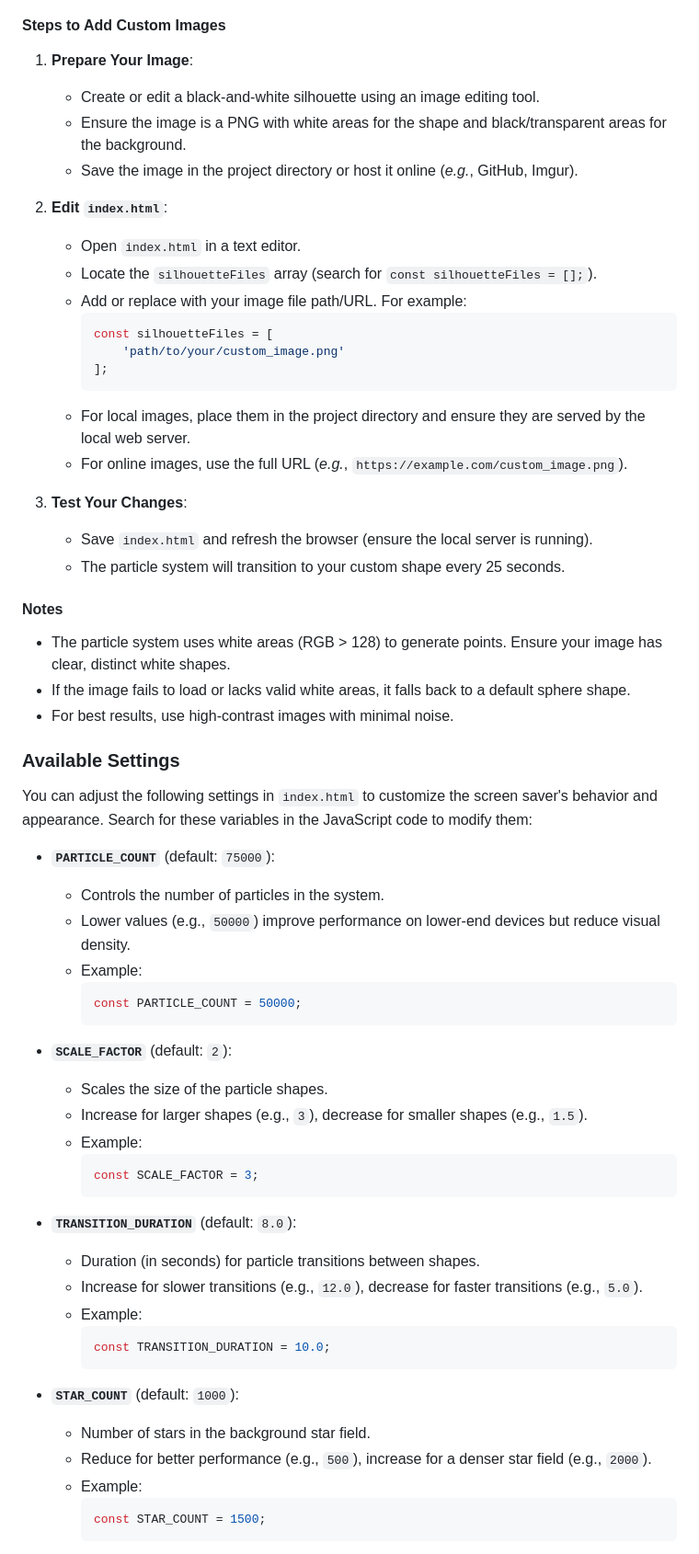
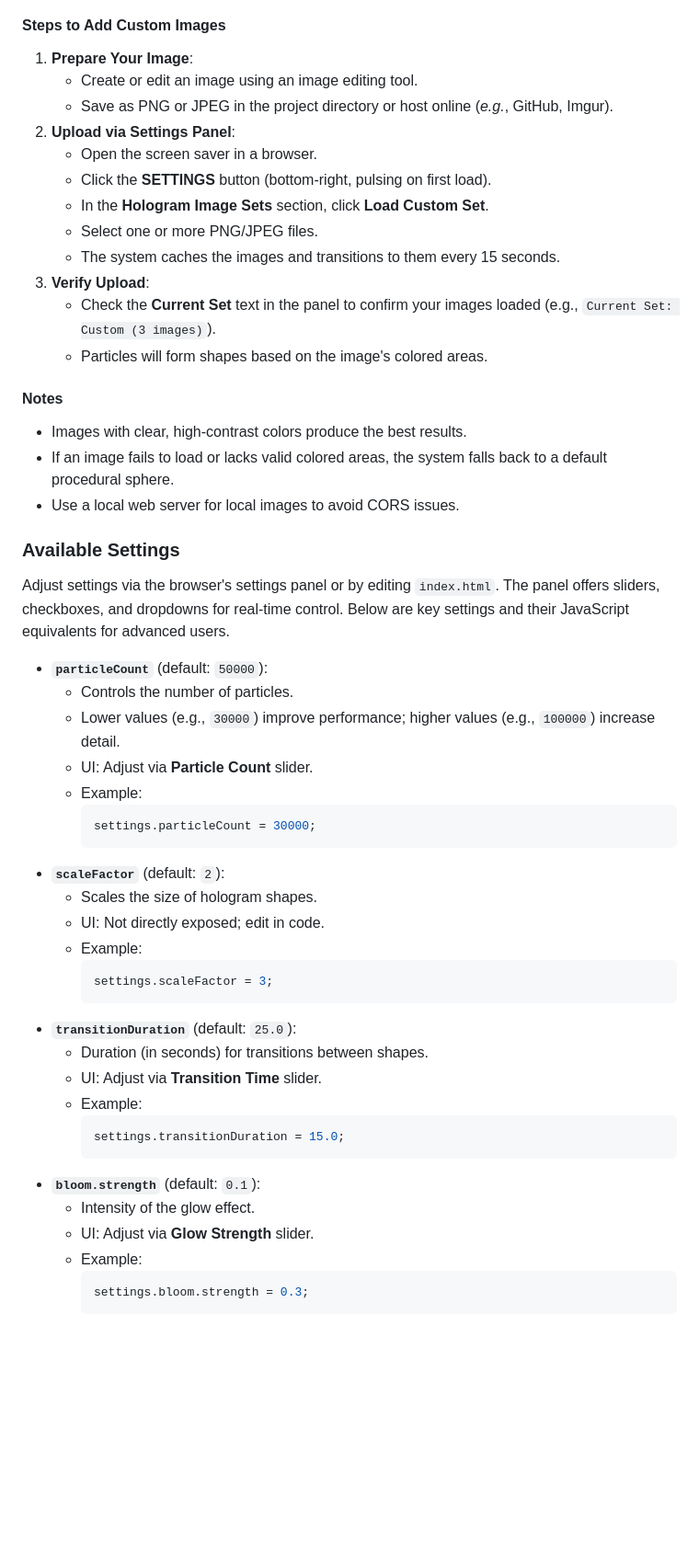
Before and after one commit to levi-holmstrom/ParticleScreenSaver, a Markdown page: README.md, the part around the change printed below. Shown: that part at 92% size. Rendered like a GitHub page; blank space fills up the shorter version.

````diff
--- a/README.md
+++ b/README.md
@@ -51,70 +35,53 @@ Replace default shapes (*e.g.*, Pokémon silhouettes) with your own images by ed
 
 #### Steps to Add Custom Images
-
 <!-- Ordered list: Use 1., 2., etc. for numbered steps -->
 1. **Prepare Your Image**:
-   - Create or edit a black-and-white silhouette using an image editing tool.
-   - Ensure the image is a PNG with white areas for the shape and black/transparent areas for the background.
-   - Save the image in the project directory or host it online (*e.g.*, GitHub, Imgur).
-
-2. **Edit `index.html`**:
-   - Open `index.html` in a text editor.
-   - Locate the `silhouetteFiles` array (search for `const silhouetteFiles = [];`).
-   - Add or replace with your image file path/URL. For example:
-     <!-- Code block: Use triple backticks with language (javascript) for syntax highlighting -->
-     ```javascript
-     const silhouetteFiles = [
-         'path/to/your/custom_image.png'
-     ];
-     ```
-   - For local images, place them in the project directory and ensure they are served by the local web server.
-   - For online images, use the full URL (*e.g.*, `https://example.com/custom_image.png`).
-
-3. **Test Your Changes**:
-   - Save `index.html` and refresh the browser (ensure the local server is running).
-   - The particle system will transition to your custom shape every 25 seconds.
-
+   - Create or edit an image using an image editing tool.
+   - Save as PNG or JPEG in the project directory or host online (*e.g.*, GitHub, Imgur).
+2. **Upload via Settings Panel**:
+   - Open the screen saver in a browser.
+   - Click the **SETTINGS** button (bottom-right, pulsing on first load).
+   - In the **Hologram Image Sets** section, click **Load Custom Set**.
+   - Select one or more PNG/JPEG files.
+   - The system caches the images and transitions to them every 15 seconds.
+3. **Verify Upload**:
+   - Check the **Current Set** text in the panel to confirm your images loaded (e.g., `Current Set: Custom (3 images)`).
+   - Particles will form shapes based on the image's colored areas.
 #### Notes
-
 <!-- Unordered list for additional notes -->
-- The particle system uses white areas (RGB > 128) to generate points. Ensure your image has clear, distinct white shapes.
-- If the image fails to load or lacks valid white areas, it falls back to a default sphere shape.
-- For best results, use high-contrast images with minimal noise.
-
+- Images with clear, high-contrast colors produce the best results.
+- If an image fails to load or lacks valid colored areas, the system falls back to a default procedural sphere.
+- Use a local web server for local images to avoid CORS issues.
 ### Available Settings
-
 <!-- Paragraph introducing settings -->
-You can adjust the following settings in `index.html` to customize the screen saver's behavior and appearance. Search for these variables in the JavaScript code to modify them:
-
+Adjust settings via the browser's settings panel or by editing `index.html`. The panel offers sliders, checkboxes, and dropdowns for real-time control. Below are key settings and their JavaScript equivalents for advanced users.
 <!-- Unordered list for settings with inline code (`) and code blocks -->
-- **`PARTICLE_COUNT`** (default: `75000`):
-  - Controls the number of particles in the system.
-  - Lower values (e.g., `50000`) improve performance on lower-end devices but reduce visual density.
+- **`particleCount`** (default: `50000`):
+  - Controls the number of particles.
+  - Lower values (e.g., `30000`) improve performance; higher values (e.g., `100000`) increase detail.
+  - UI: Adjust via **Particle Count** slider.
   - Example:
     ```javascript
-    const PARTICLE_COUNT = 50000;
+    settings.particleCount = 30000;
     ```
-
-- **`SCALE_FACTOR`** (default: `2`):
-  - Scales the size of the particle shapes.
-  - Increase for larger shapes (e.g., `3`), decrease for smaller shapes (e.g., `1.5`).
+- **`scaleFactor`** (default: `2`):
+  - Scales the size of hologram shapes.
+  - UI: Not directly exposed; edit in code.
   - Example:
     ```javascript
-    const SCALE_FACTOR = 3;
+    settings.scaleFactor = 3;
     ```
-
-- **`TRANSITION_DURATION`** (default: `8.0`):
-  - Duration (in seconds) for particle transitions between shapes.
-  - Increase for slower transitions (e.g., `12.0`), decrease for faster transitions (e.g., `5.0`).
+- **`transitionDuration`** (default: `25.0`):
+  - Duration (in seconds) for transitions between shapes.
+  - UI: Adjust via **Transition Time** slider.
   - Example:
     ```javascript
-    const TRANSITION_DURATION = 10.0;
+    settings.transitionDuration = 15.0;
     ```
-
-- **`STAR_COUNT`** (default: `1000`):
-  - Number of stars in the background star field.
-  - Reduce for better performance (e.g., `500`), increase for a denser star field (e.g., `2000`).
+- **`bloom.strength`** (default: `0.1`):
+  - Intensity of the glow effect.
+  - UI: Adjust via **Glow Strength** slider.
   - Example:
     ```javascript
-    const STAR_COUNT = 1500;
+    settings.bloom.strength = 0.3;
     ```
````
Also changed, not shown: other parts of README.md (+72 -57 lines).
